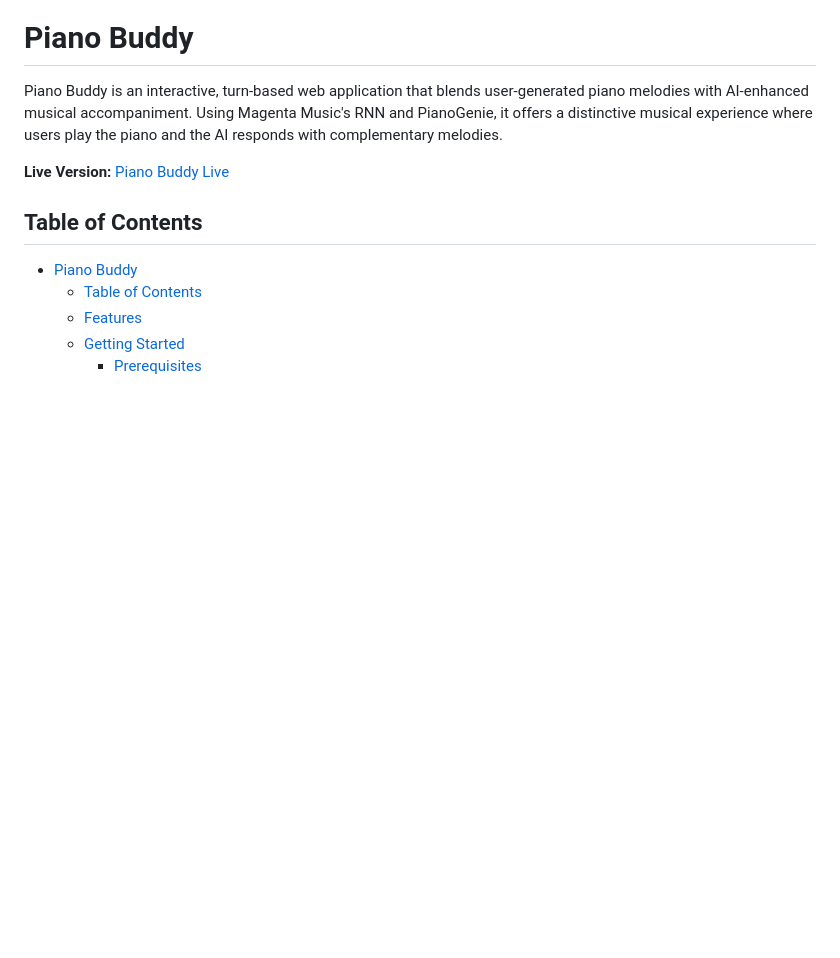
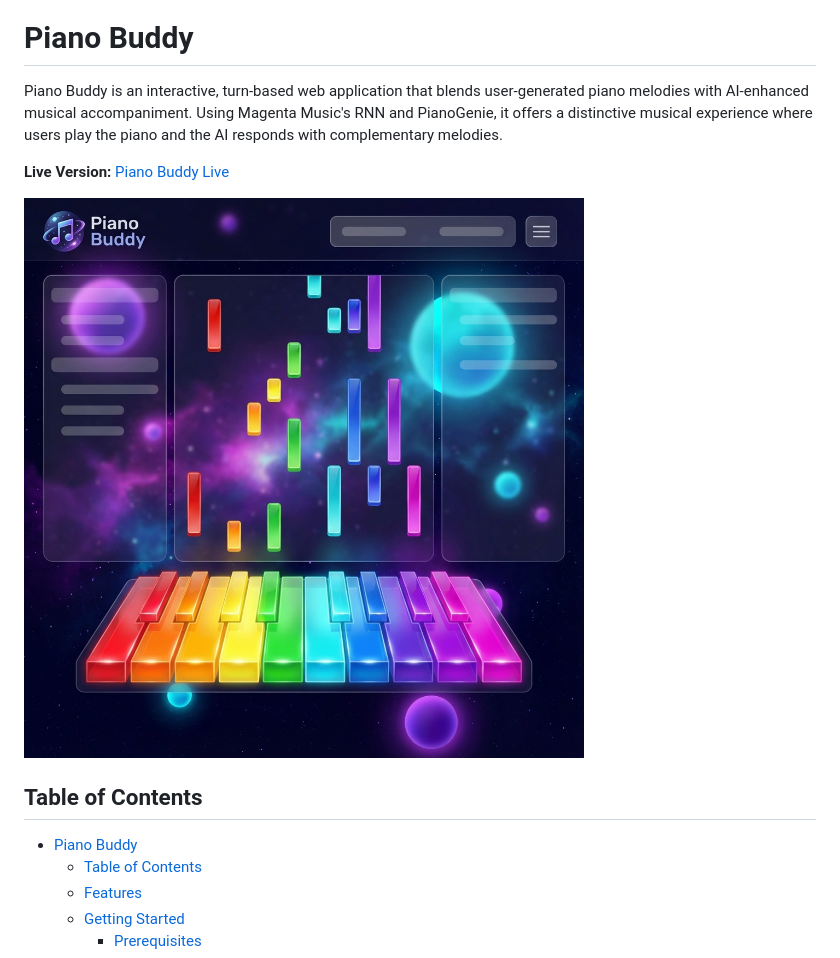
Before and after one commit to NastaranMO/piano-buddy, a Markdown page: README.md, the part around the change. Drawn GitHub-style; blank space fills up the shorter version.

```diff
--- a/README.md
+++ b/README.md
@@ -3,6 +3,8 @@
 Piano Buddy is an interactive, turn-based web application that blends user-generated piano melodies with AI-enhanced musical accompaniment. Using Magenta Music's RNN and PianoGenie, it offers a distinctive musical experience where users play the piano and the AI responds with complementary melodies.
 
 **Live Version:** [Piano Buddy Live](https://piano.nastaran.ai)
+
+![Piano Buddy](public/images/piano-buddy-preview.png)
 
 ## Table of Contents
 
```
